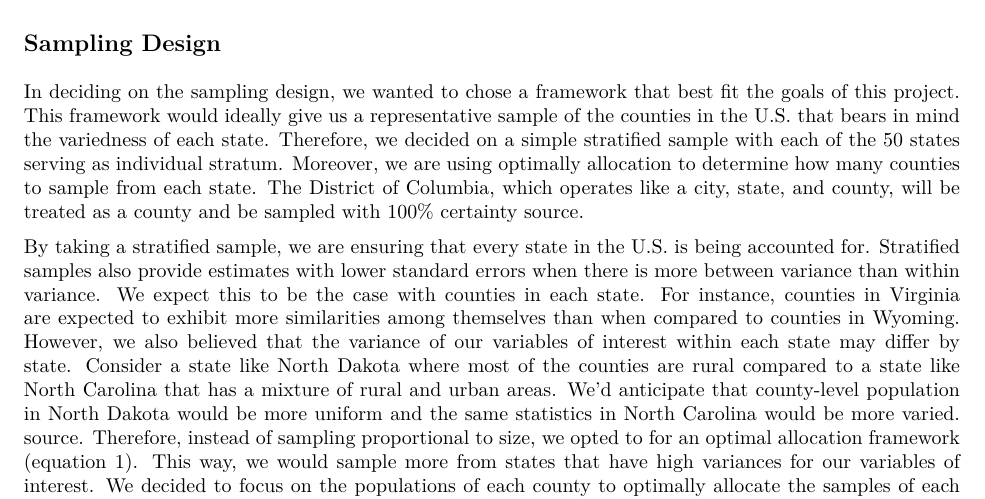
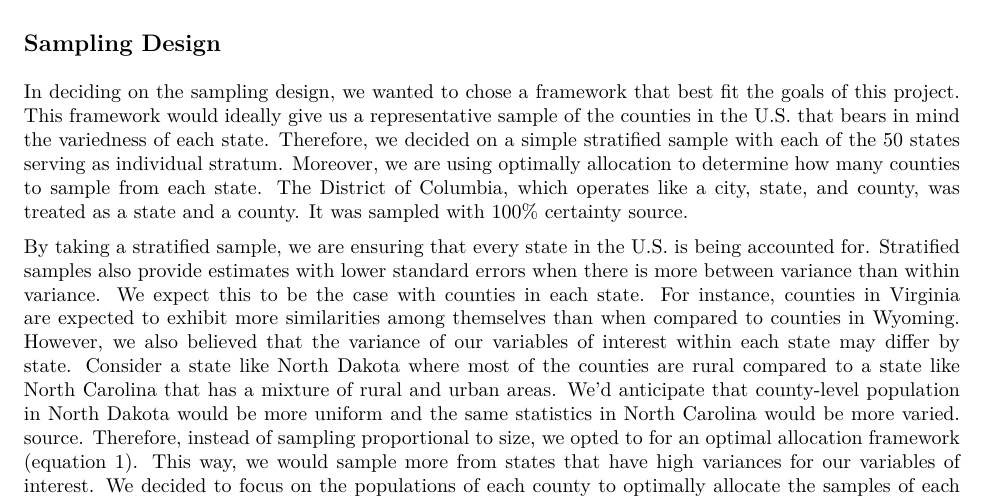
Before and after one commit to emcfalls/StudyDesignP1, an R Markdown document (writeup.Rmd): part of page 1 of 2, cut so that both start at the same text. The pictures show the output file writeup.pdf that the author committed with the source.

Commit message:
another typo and tense

```diff
--- a/writeup.Rmd
+++ b/writeup.Rmd
@@ -34,8 +34,8 @@ sample of the counties in the U.S. that bears in mind the variedness of each
 state. Therefore, we decided on a simple stratified sample with each of the
 50 states serving as individual stratum. Moreover, we are using optimally allocation to
 determine how many counties to sample from each state. The District of Columbia,
-which operates like a city, state, and county, will be treated as a county and
-be sampled with 100% certainty [source](https://statehood.dc.gov/page/faq#:~:text=The%20Constitution%20dictates%20that%20the,4%20million%20people%20and%20growing.).
+which operates like a city, state, and county, was treated as a state and a county. It was
+sampled with 100% certainty [source](https://statehood.dc.gov/page/faq#:~:text=The%20Constitution%20dictates%20that%20the,4%20million%20people%20and%20growing.).
 
 By taking a stratified sample, we are ensuring that every state in the U.S.
 is being accounted for. Stratified samples also provide estimates with lower
```
Also changed, not shown: writeup.pdf.
